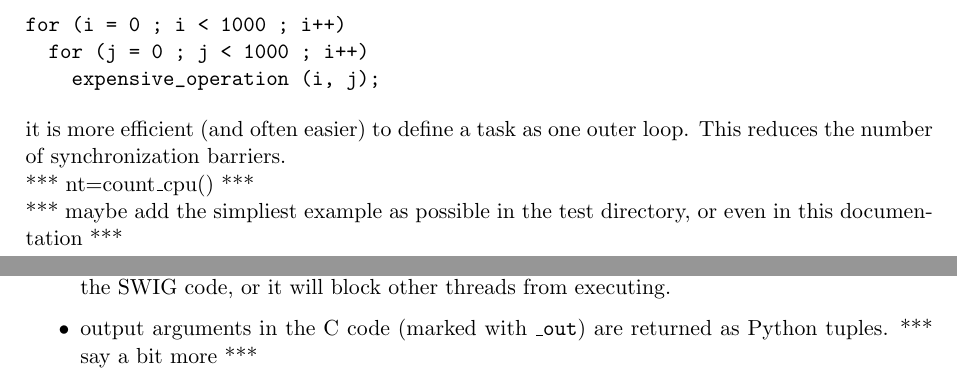
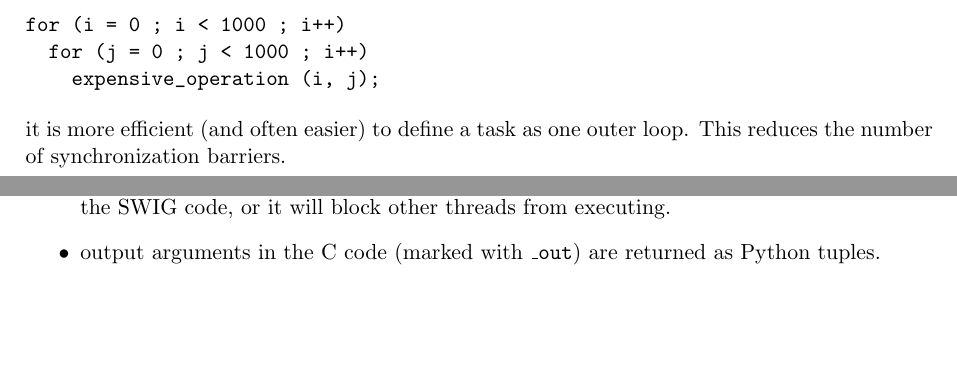
Before and after one commit to cynthia/yael, a LaTeX document (doc/yael.tex): two parts of pages 8 and 9 of 13, joined at a grey line, cut so that both start at the same text, the shorter picture padded with empty space. Compiled offline with pdfLaTeX.

Commit message:
gmmread + small doc update

```diff
--- a/doc/yael.tex
+++ b/doc/yael.tex
@@ -283,10 +283,6 @@ for (i = 0 ; i < 1000 ; i++)
 
 it is more efficient (and often easier) to define a task as one outer loop. This reduces the number of synchronization barriers.
 
-*** nt=count\_cpu() ***
-
-*** maybe add the simpliest example as possible in the test directory,
-or even in this documentation  ***
 
 \chapter{Python}
 
@@ -333,7 +329,7 @@ variable name: \tc{x=IntArray.acquirepointer(x)}
 
 \item Any function that may last long must be wrapped with the macro \tc{PARALLEL\_FUNCTION} in the SWIG code, or it will block other threads from executing.
 
-\item output arguments in the C code (marked with \tc{\_out}) are returned as Python tuples. *** say a bit more ***
+\item output arguments in the C code (marked with \tc{\_out}) are returned as Python tuples.
 \end{itemize}
 
 
```
Also changed, not shown: 1 other file.
